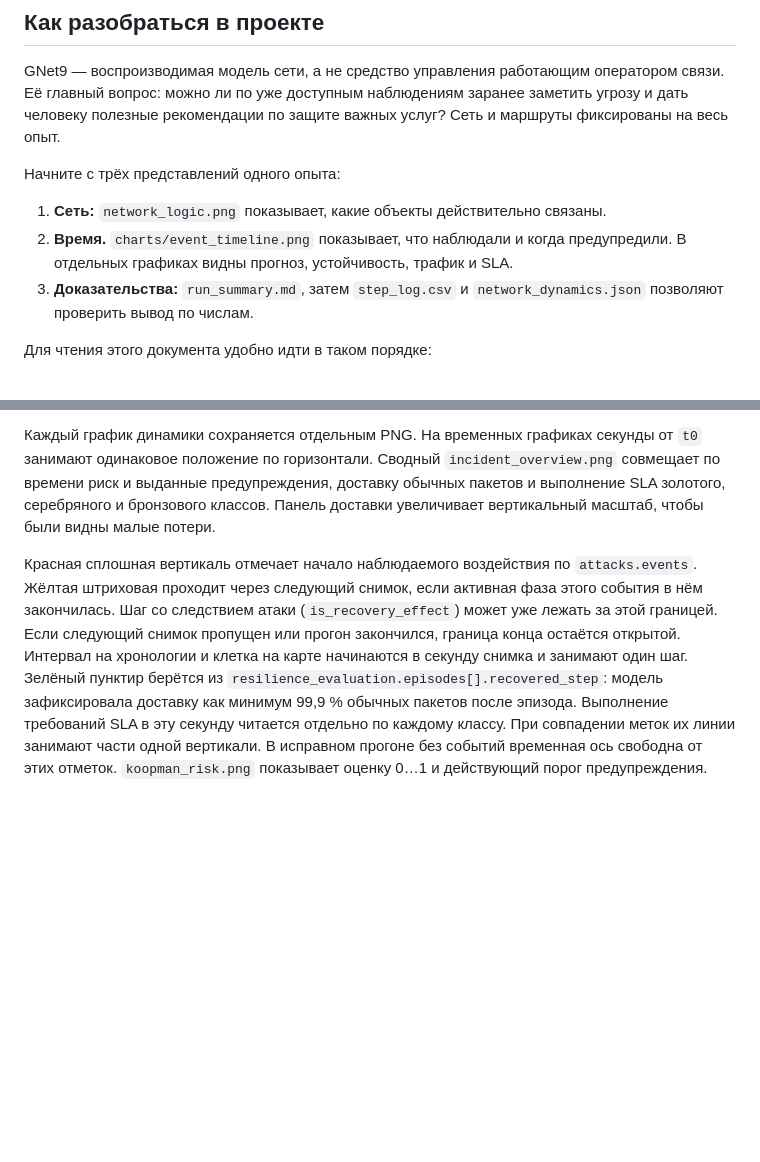
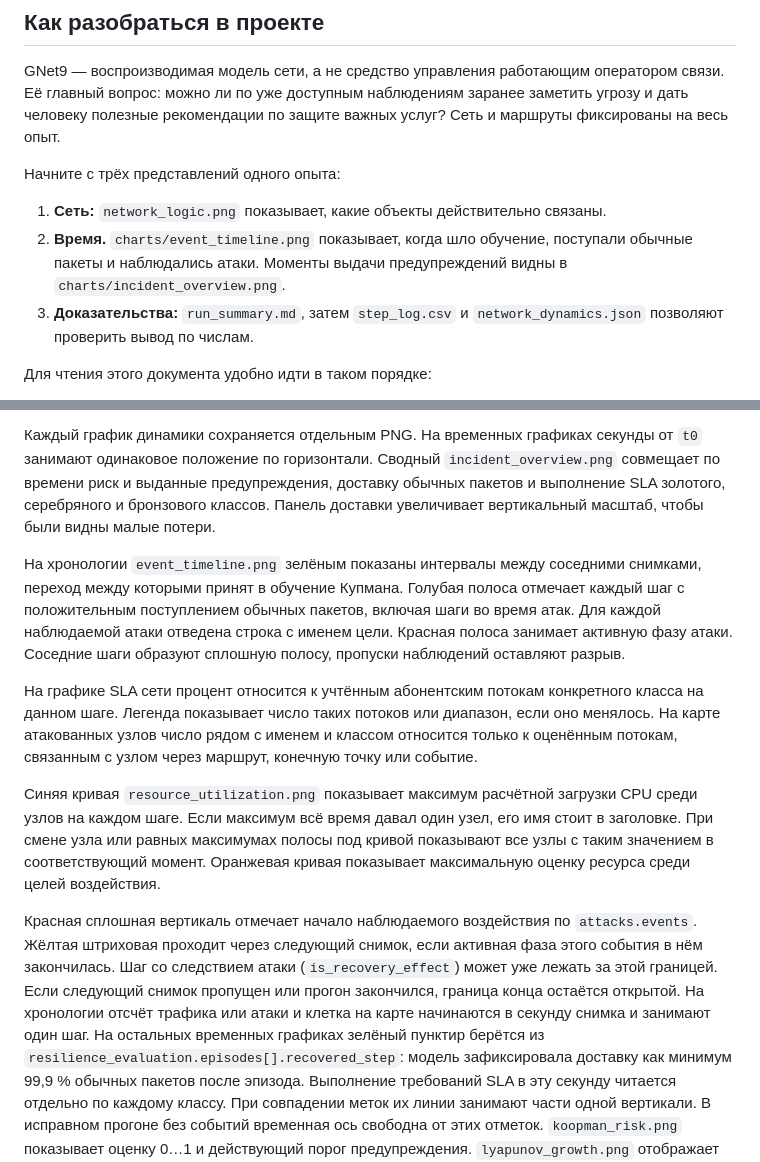
Before and after one commit to RusakovD3/9gnet, a Markdown page: doc/full_project_explanation_ru.md, 2 parts joined by grey strips. Drawn GitHub-style; blank space fills up the shorter version.

```diff
--- a/doc/full_project_explanation_ru.md
+++ b/doc/full_project_explanation_ru.md
@@ -13,8 +13,8 @@ GNet9 — воспроизводимая модель сети, а не сред
 Начните с трёх представлений одного опыта:
 
 1. **Сеть:** `network_logic.png` показывает, какие объекты действительно связаны.
-2. **Время.** `charts/event_timeline.png` показывает, что наблюдали и когда
-   предупредили. В отдельных графиках видны прогноз, устойчивость, трафик и SLA.
+2. **Время.** `charts/event_timeline.png` показывает, когда шло обучение,
+   поступали обычные пакеты и наблюдались атаки. Моменты выдачи предупреждений видны в `charts/incident_overview.png`.
 3. **Доказательства:** `run_summary.md`, затем `step_log.csv` и
    `network_dynamics.json` позволяют проверить вывод по числам.
 
@@ -923,13 +923,32 @@ CPU и буфер — оценки по очереди/среднему разм
 доставку обычных пакетов и выполнение SLA золотого, серебряного и бронзового классов.
 Панель доставки увеличивает вертикальный масштаб, чтобы были видны малые потери.
 
+На хронологии `event_timeline.png` зелёным показаны интервалы между соседними
+снимками, переход между которыми принят в обучение Купмана. Голубая полоса
+отмечает каждый шаг с положительным поступлением обычных пакетов, включая шаги
+во время атак. Для каждой наблюдаемой атаки отведена строка с именем цели.
+Красная полоса занимает активную фазу атаки. Соседние шаги образуют сплошную
+полосу, пропуски наблюдений оставляют разрыв.
+
+На графике SLA сети процент относится к учтённым абонентским потокам
+конкретного класса на данном шаге. Легенда показывает число таких потоков
+или диапазон, если оно менялось. На карте атакованных узлов число рядом с
+именем и классом относится только к оценённым потокам, связанным с узлом
+через маршрут, конечную точку или событие.
+
+Синяя кривая `resource_utilization.png` показывает максимум расчётной загрузки
+CPU среди узлов на каждом шаге. Если максимум всё время давал один узел, его
+имя стоит в заголовке. При смене узла или равных максимумах полосы под кривой
+показывают все узлы с таким значением в соответствующий момент. Оранжевая
+кривая показывает максимальную оценку ресурса среди целей воздействия.
+
 Красная сплошная вертикаль отмечает начало наблюдаемого воздействия по
 `attacks.events`. Жёлтая штриховая проходит через следующий снимок, если
 активная фаза этого события в нём закончилась. Шаг со следствием атаки
 (`is_recovery_effect`) может уже лежать за этой границей. Если следующий
 снимок пропущен или прогон закончился, граница конца остаётся открытой.
-Интервал на хронологии и клетка на карте начинаются в секунду снимка и
-занимают один шаг. Зелёный пунктир берётся из `resilience_evaluation.episodes[].recovered_step`:
+На хронологии отсчёт трафика или атаки и клетка на карте начинаются в секунду снимка и
+занимают один шаг. На остальных временных графиках зелёный пунктир берётся из `resilience_evaluation.episodes[].recovered_step`:
 модель зафиксировала доставку как минимум 99,9 % обычных пакетов после
 эпизода. Выполнение требований SLA в эту секунду читается отдельно по каждому
 классу. При совпадении меток их линии занимают части одной вертикали.
```
Also changed, not shown: README.md (+8 -3 lines), doc/demo_overview.png, doc/incident_overview.png, 3 other files.
